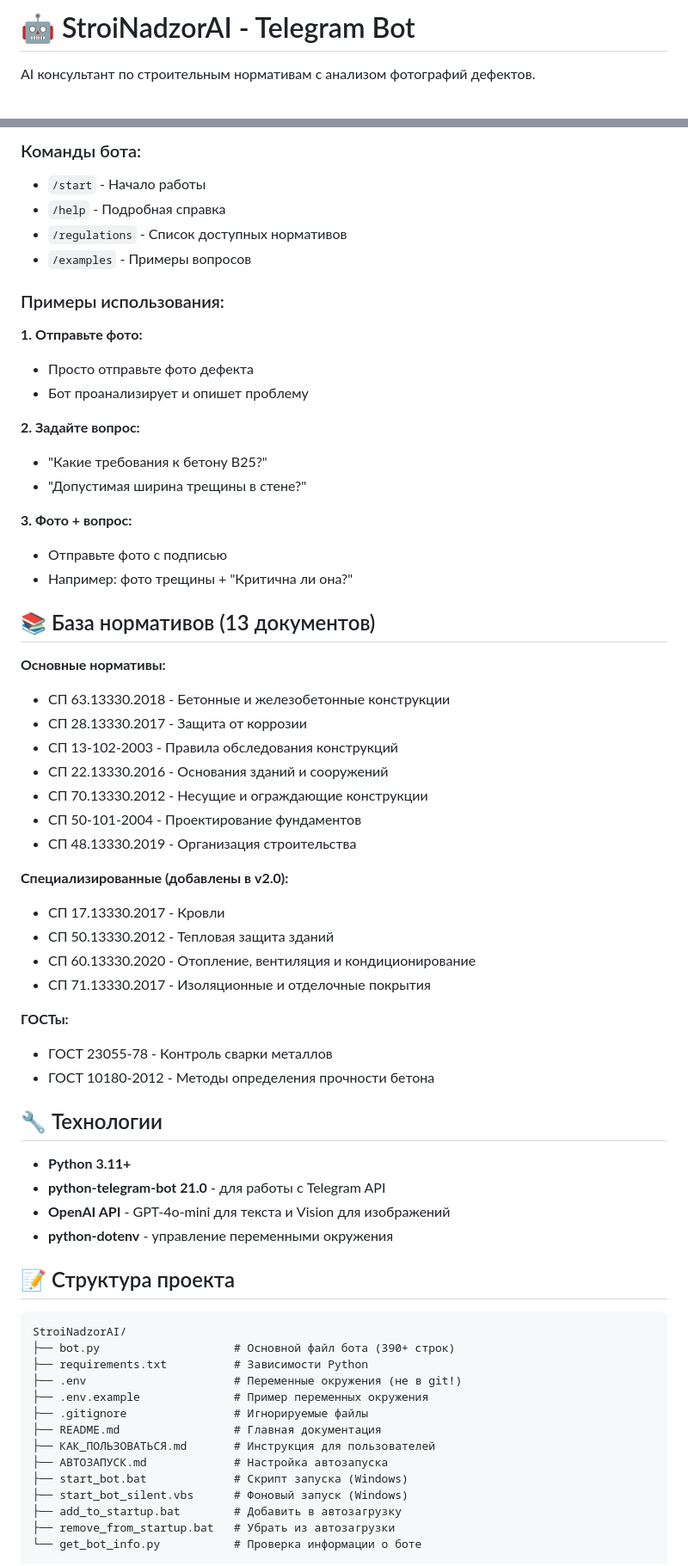
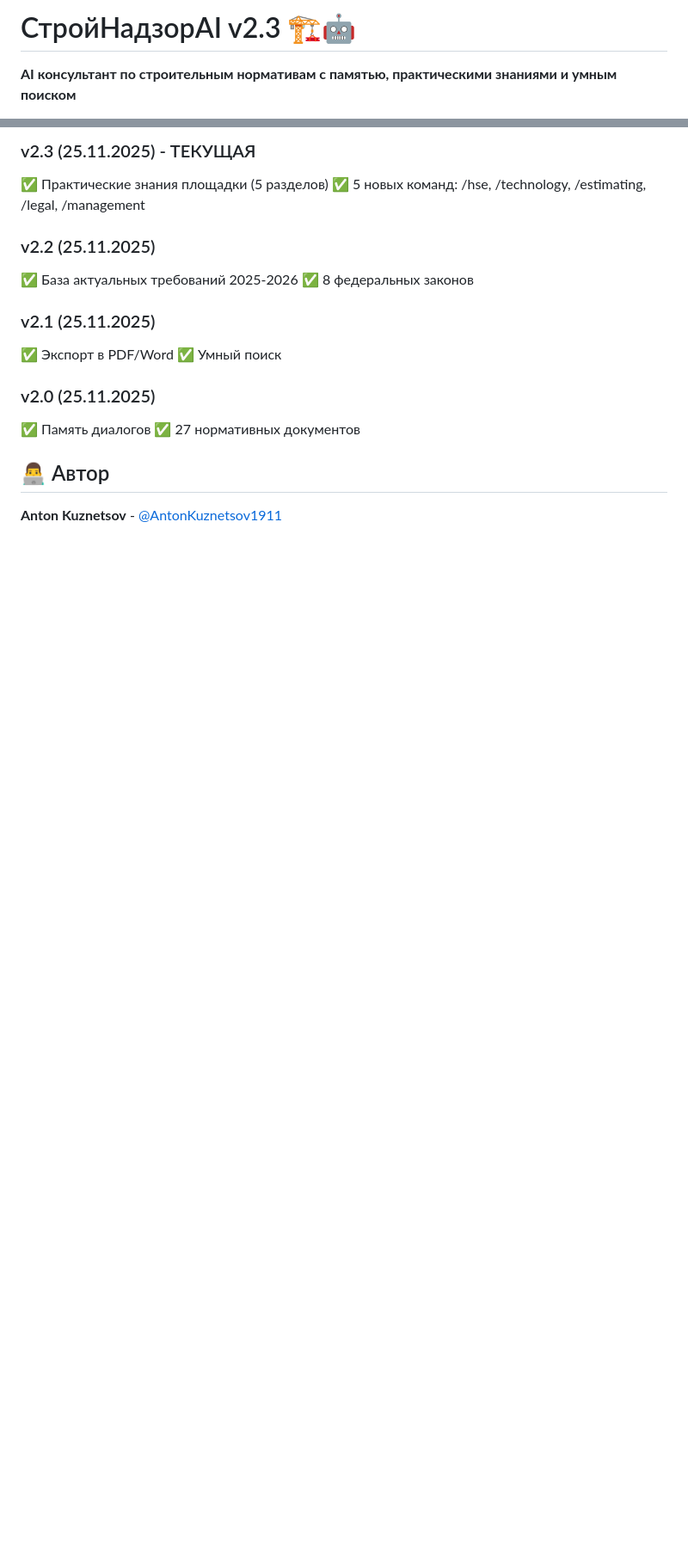
Before and after one commit to AntonKuznetsov1911/StroiNadzorAI, a Markdown page: README.md, 2 parts joined by grey strips. Shown at 86% size. GitHub-like rendering; blank space fills up the shorter version.

````diff
--- a/README.md
+++ b/README.md
@@ -1,4 +1,4 @@
-# 🤖 StroiNadzorAI - Telegram Bot
+# СтройНадзорAI v2.3 🏗️🤖
 
-AI консультант по строительным нормативам с анализом фотографий дефектов.
+**AI консультант по строительным нормативам с памятью, практическими знаниями и умным поиском**
 
@@ -57,69 +170,21 @@ python bot.py
 
-### Команды бота:
+### v2.3 (25.11.2025) - ТЕКУЩАЯ
+✅ Практические знания площадки (5 разделов)
+✅ 5 новых команд: /hse, /technology, /estimating, /legal, /management
 
-- `/start` - Начало работы
-- `/help` - Подробная справка
-- `/regulations` - Список доступных нормативов
-- `/examples` - Примеры вопросов
+### v2.2 (25.11.2025)
+✅ База актуальных требований 2025-2026
+✅ 8 федеральных законов
 
-### Примеры использования:
+### v2.1 (25.11.2025)
+✅ Экспорт в PDF/Word
+✅ Умный поиск
 
-**1. Отправьте фото:**
-- Просто отправьте фото дефекта
-- Бот проанализирует и опишет проблему
+### v2.0 (25.11.2025)
+✅ Память диалогов
+✅ 27 нормативных документов
 
-**2. Задайте вопрос:**
-- "Какие требования к бетону B25?"
-- "Допустимая ширина трещины в стене?"
+## 👨‍💻 Автор
 
-**3. Фото + вопрос:**
-- Отправьте фото с подписью
-- Например: фото трещины + "Критична ли она?"
+**Anton Kuznetsov** - [@AntonKuznetsov1911](https://github.com/AntonKuznetsov1911)
 
-## 📚 База нормативов (13 документов)
-
-**Основные нормативы:**
-- СП 63.13330.2018 - Бетонные и железобетонные конструкции
-- СП 28.13330.2017 - Защита от коррозии
-- СП 13-102-2003 - Правила обследования конструкций
-- СП 22.13330.2016 - Основания зданий и сооружений
-- СП 70.13330.2012 - Несущие и ограждающие конструкции
-- СП 50-101-2004 - Проектирование фундаментов
-- СП 48.13330.2019 - Организация строительства
-
-**Специализированные (добавлены в v2.0):**
-- СП 17.13330.2017 - Кровли
-- СП 50.13330.2012 - Тепловая защита зданий
-- СП 60.13330.2020 - Отопление, вентиляция и кондиционирование
-- СП 71.13330.2017 - Изоляционные и отделочные покрытия
-
-**ГОСТы:**
-- ГОСТ 23055-78 - Контроль сварки металлов
-- ГОСТ 10180-2012 - Методы определения прочности бетона
-
-## 🔧 Технологии
-
-- **Python 3.11+**
-- **python-telegram-bot 21.0** - для работы с Telegram API
-- **OpenAI API** - GPT-4o-mini для текста и Vision для изображений
-- **python-dotenv** - управление переменными окружения
-
-## 📝 Структура проекта
-
-```
-StroiNadzorAI/
-├── bot.py                    # Основной файл бота (390+ строк)
-├── requirements.txt          # Зависимости Python
-├── .env                      # Переменные окружения (не в git!)
-├── .env.example              # Пример переменных окружения
-├── .gitignore                # Игнорируемые файлы
-├── README.md                 # Главная документация
-├── КАК_ПОЛЬЗОВАТЬСЯ.md       # Инструкция для пользователей
-├── АВТОЗАПУСК.md             # Настройка автозапуска
-├── start_bot.bat             # Скрипт запуска (Windows)
-├── start_bot_silent.vbs      # Фоновый запуск (Windows)
-├── add_to_startup.bat        # Добавить в автозагрузку
-├── remove_from_startup.bat   # Убрать из автозагрузки
-└── get_bot_info.py           # Проверка информации о боте
-```
-
````
Also changed, not shown: other parts of README.md (+149 -108 lines).
